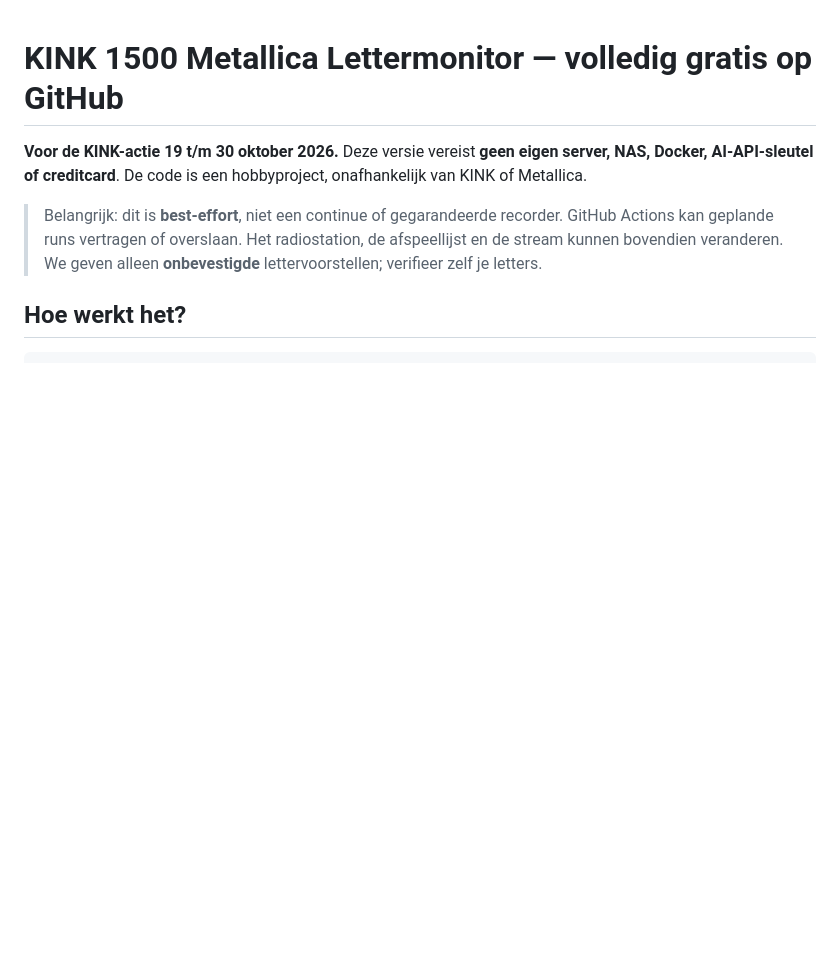
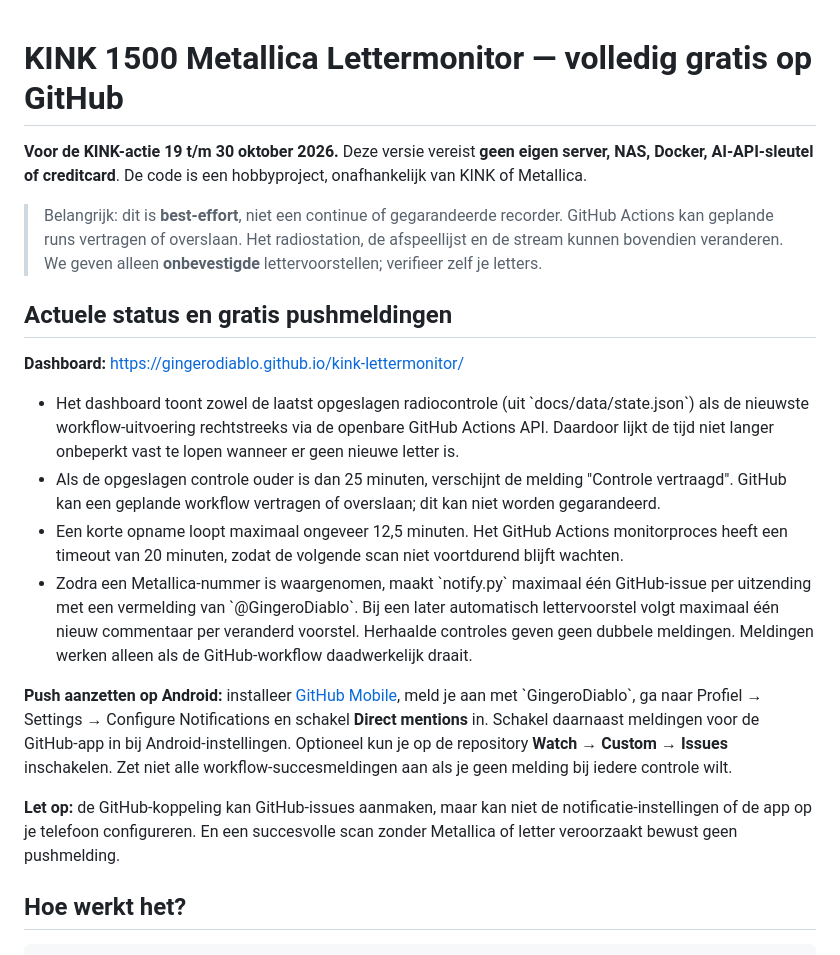
Before and after one commit to GingeroDiablo/kink-lettermonitor, a Markdown page: README.md, the part around the change. Rendered like a GitHub page; blank space fills up the shorter version.

Commit message:
Document stale status checks, GitHub mobile push and notification setup

```diff
--- a/README.md
+++ b/README.md
@@ -3,6 +3,21 @@
 **Voor de KINK-actie 19 t/m 30 oktober 2026.** Deze versie vereist **geen eigen server, NAS, Docker, AI-API-sleutel of creditcard**. De code is een hobbyproject, onafhankelijk van KINK of Metallica.
 
 > Belangrijk: dit is **best-effort**, niet een continue of gegarandeerde recorder. GitHub Actions kan geplande runs vertragen of overslaan. Het radiostation, de afspeellijst en de stream kunnen bovendien veranderen. We geven alleen **onbevestigde** lettervoorstellen; verifieer zelf je letters.
+
+
+## Actuele status en gratis pushmeldingen
+
+**Dashboard:** https://gingerodiablo.github.io/kink-lettermonitor/
+
+- Het dashboard toont zowel de laatst opgeslagen radiocontrole (uit \`docs/data/state.json\`) als de nieuwste workflow-uitvoering rechtstreeks via de openbare GitHub Actions API. Daardoor lijkt de tijd niet langer onbeperkt vast te lopen wanneer er geen nieuwe letter is.
+- Als de opgeslagen controle ouder is dan 25 minuten, verschijnt de melding "Controle vertraagd". GitHub kan een geplande workflow vertragen of overslaan; dit kan niet worden gegarandeerd.
+- Een korte opname loopt maximaal ongeveer 12,5 minuten. Het GitHub Actions monitorproces heeft een timeout van 20 minuten, zodat de volgende scan niet voortdurend blijft wachten.
+- Zodra een Metallica-nummer is waargenomen, maakt \`notify.py\` maximaal één GitHub-issue per uitzending met een vermelding van \`@GingeroDiablo\`. Bij een later automatisch lettervoorstel volgt maximaal één nieuw commentaar per veranderd voorstel. Herhaalde controles geven geen dubbele meldingen. Meldingen werken alleen als de GitHub-workflow daadwerkelijk draait.
+
+**Push aanzetten op Android:** installeer [GitHub Mobile](https://github.com/mobile), meld je aan met \`GingeroDiablo\`, ga naar Profiel → Settings → Configure Notifications en schakel **Direct mentions** in. Schakel daarnaast meldingen voor de GitHub-app in bij Android-instellingen. Optioneel kun je op de repository **Watch → Custom → Issues** inschakelen. Zet niet alle workflow-succesmeldingen aan als je geen melding bij iedere controle wilt.
+
+**Let op:** de GitHub-koppeling kan GitHub-issues aanmaken, maar kan niet de notificatie-instellingen of de app op je telefoon configureren. En een succesvolle scan zonder Metallica of letter veroorzaakt bewust geen pushmelding.
+
 
 ## Hoe werkt het?
 
```
